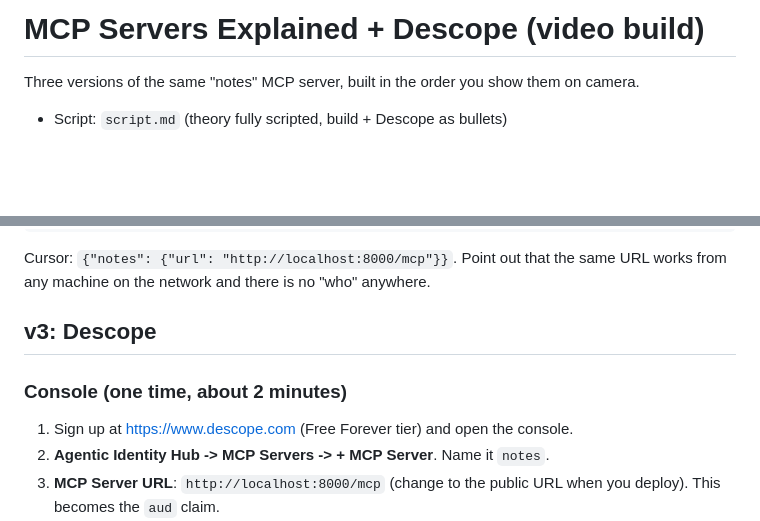
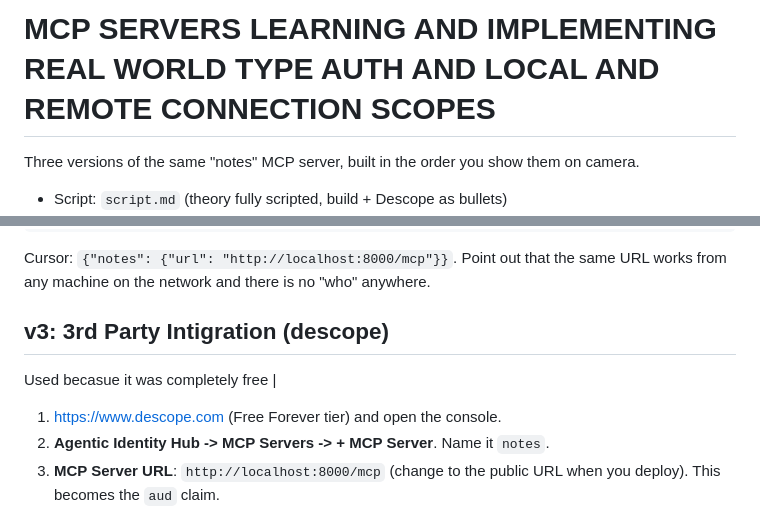
Before and after one commit to Arvind-gadde/mcp-server, a Markdown page: README.md, 2 parts joined by grey strips. GitHub-like rendering; blank space fills up the shorter version.

Commit message:
Update README.md to clarify MCP server versions and Descope integration steps

```diff
--- a/README.md
+++ b/README.md
@@ -1,5 +1,4 @@
-# MCP Servers Explained + Descope (video build)
-
+# MCP SERVERS LEARNING AND IMPLEMENTING REAL WORLD TYPE AUTH AND LOCAL AND REMOTE CONNECTION SCOPES
 Three versions of the same "notes" MCP server, built in the order you show them on camera.
 
 - Script: `script.md` (theory fully scripted, build + Descope as bullets)
@@ -60,11 +59,10 @@ uv run test_client.py
 Cursor: `{"notes": {"url": "http://localhost:8000/mcp"}}`. Point out that the same URL works from any machine
 on the network and there is no "who" anywhere.
 
-## v3: Descope
-
-### Console (one time, about 2 minutes)
-
-1. Sign up at https://www.descope.com (Free Forever tier) and open the console.
+## v3: 3rd Party Intigration (descope)
+Used becasue it was completely free
+                                |
+1. https://www.descope.com (Free Forever tier) and open the console.
 2. **Agentic Identity Hub -> MCP Servers -> + MCP Server**. Name it `notes`.
 3. **MCP Server URL**: `http://localhost:8000/mcp` (change to the public URL when you deploy). This becomes the `aud` claim.
 4. **Client registration**: enable **Dynamic Client Registration (DCR)** and **CIMD**. This is what lets Cursor / Claude register themselves.
```
